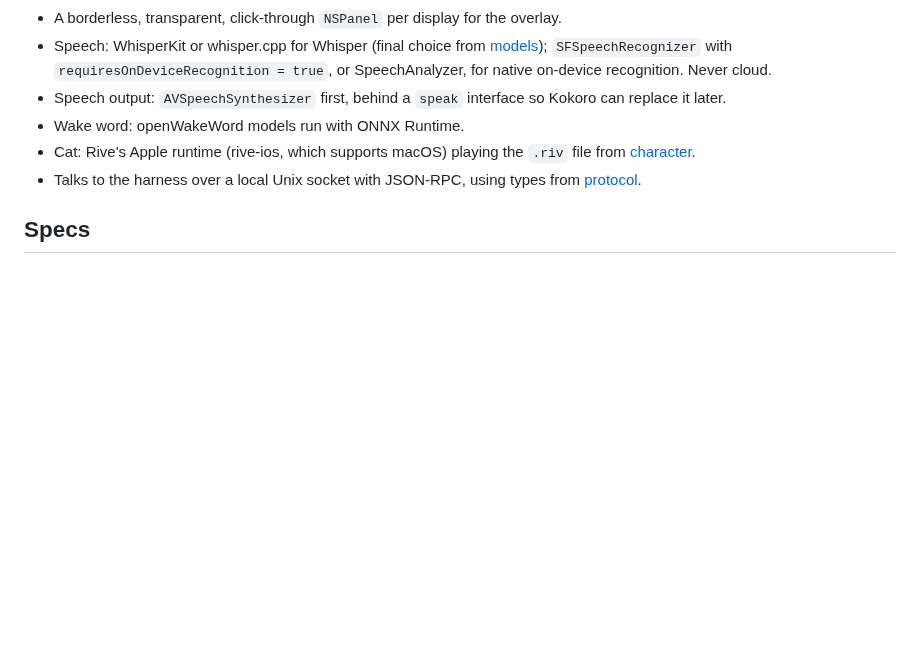
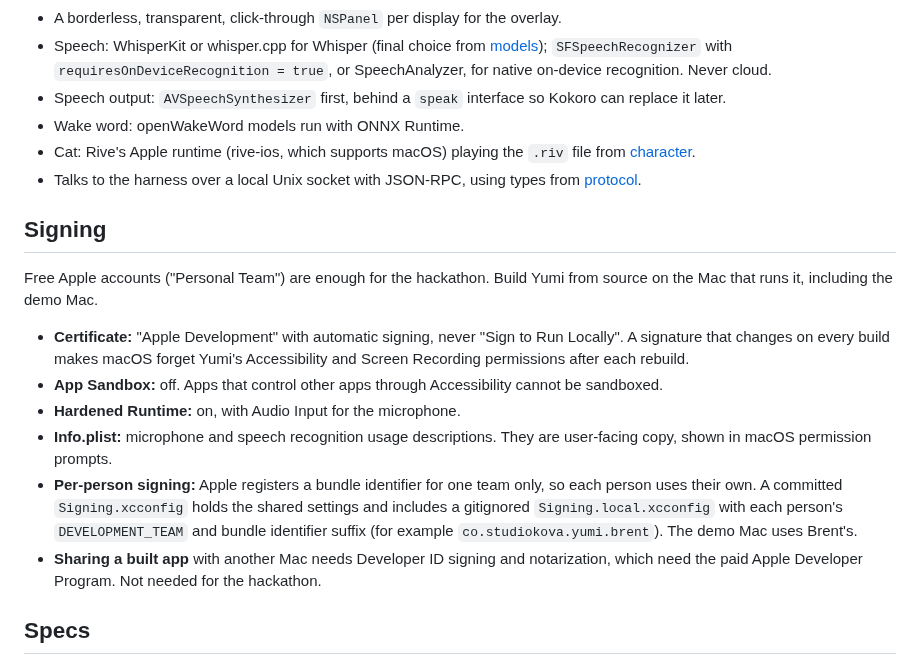
Before and after one commit to brentzo/appbuilders-hackathon, a Markdown page: mac/README.md, the part around the change. Rendered like a GitHub page; blank space fills up the shorter version.

Commit message:
docs(mac): record code signing setup for the Mac app
Use an Apple Development certificate with free Personal Teams so macOS
keeps Accessibility and Screen Recording permissions across rebuilds,
App Sandbox off, Hardened Runtime with audio input, and a gitignored
per-person signing config, since Apple ties a bundle id to one team.

```diff
--- a/mac/README.md
+++ b/mac/README.md
@@ -33,6 +33,17 @@ Status: empty scaffold, nothing built yet.
 - Cat: Rive's Apple runtime (rive-ios, which supports macOS) playing the `.riv` file from [character](../character/README.md).
 - Talks to the harness over a local Unix socket with JSON-RPC, using types from [protocol](../protocol/README.md).
 
+## Signing
+
+Free Apple accounts ("Personal Team") are enough for the hackathon. Build Yumi from source on the Mac that runs it, including the demo Mac.
+
+- **Certificate:** "Apple Development" with automatic signing, never "Sign to Run Locally". A signature that changes on every build makes macOS forget Yumi's Accessibility and Screen Recording permissions after each rebuild.
+- **App Sandbox:** off. Apps that control other apps through Accessibility cannot be sandboxed.
+- **Hardened Runtime:** on, with Audio Input for the microphone.
+- **Info.plist:** microphone and speech recognition usage descriptions. They are user-facing copy, shown in macOS permission prompts.
+- **Per-person signing:** Apple registers a bundle identifier for one team only, so each person uses their own. A committed `Signing.xcconfig` holds the shared settings and includes a gitignored `Signing.local.xcconfig` with each person's `DEVELOPMENT_TEAM` and bundle identifier suffix (for example `co.studiokova.yumi.brent`). The demo Mac uses Brent's.
+- **Sharing a built app** with another Mac needs Developer ID signing and notarization, which need the paid Apple Developer Program. Not needed for the hackathon.
+
 ## Specs
 
 - [SPEC-01 Voice intake and confirmation](../specs/01-voice-intake.md)
```
Also changed, not shown: objectives/OBJ-14-mac-app-shell.md (+1 -1 lines).
